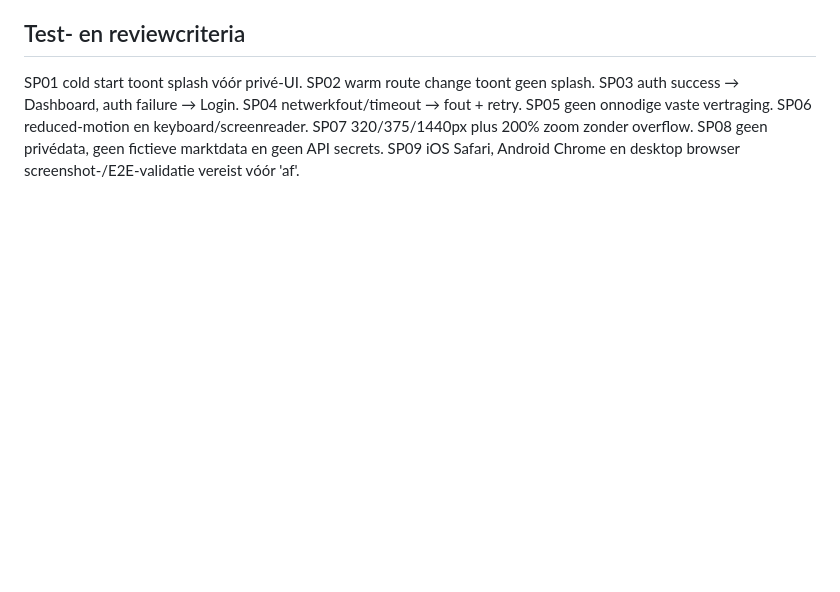
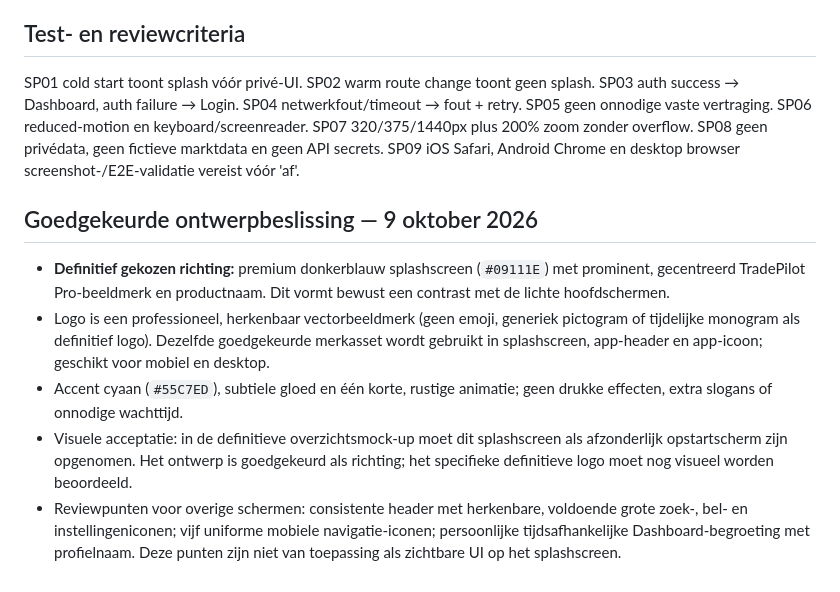
Before and after one commit to alexvdslot-debug/TradePilot, a Markdown page: docs/components/00-app-splashscreen.md, the part around the change. Rendered like a GitHub page; blank space fills up the shorter version.

Commit message:
Document approved premium dark splashscreen design and visual acceptance criteria

```diff
--- a/docs/components/00-app-splashscreen.md
+++ b/docs/components/00-app-splashscreen.md
@@ -25,3 +25,10 @@ Het splashscreen is een **app-breed opstartcomponent**, géén Dashboard-onderde
 
 ## Test- en reviewcriteria
 SP01 cold start toont splash vóór privé-UI. SP02 warm route change toont geen splash. SP03 auth success → Dashboard, auth failure → Login. SP04 netwerkfout/timeout → fout + retry. SP05 geen onnodige vaste vertraging. SP06 reduced-motion en keyboard/screenreader. SP07 320/375/1440px plus 200% zoom zonder overflow. SP08 geen privédata, geen fictieve marktdata en geen API secrets. SP09 iOS Safari, Android Chrome en desktop browser screenshot-/E2E-validatie vereist vóór 'af'.
+
+## Goedgekeurde ontwerpbeslissing — 9 oktober 2026
+- **Definitief gekozen richting:** premium donkerblauw splashscreen (`#09111E`) met prominent, gecentreerd TradePilot Pro-beeldmerk en productnaam. Dit vormt bewust een contrast met de lichte hoofdschermen.
+- Logo is een professioneel, herkenbaar vectorbeeldmerk (geen emoji, generiek pictogram of tijdelijke monogram als definitief logo). Dezelfde goedgekeurde merkasset wordt gebruikt in splashscreen, app-header en app-icoon; geschikt voor mobiel en desktop.
+- Accent cyaan (`#55C7ED`), subtiele gloed en één korte, rustige animatie; geen drukke effecten, extra slogans of onnodige wachttijd.
+- Visuele acceptatie: in de definitieve overzichtsmock-up moet dit splashscreen als afzonderlijk opstartscherm zijn opgenomen. Het ontwerp is goedgekeurd als richting; het specifieke definitieve logo moet nog visueel worden beoordeeld.
+- Reviewpunten voor overige schermen: consistente header met herkenbare, voldoende grote zoek-, bel- en instellingeniconen; vijf uniforme mobiele navigatie-iconen; persoonlijke tijdsafhankelijke Dashboard-begroeting met profielnaam. Deze punten zijn niet van toepassing als zichtbare UI op het splashscreen.
```
